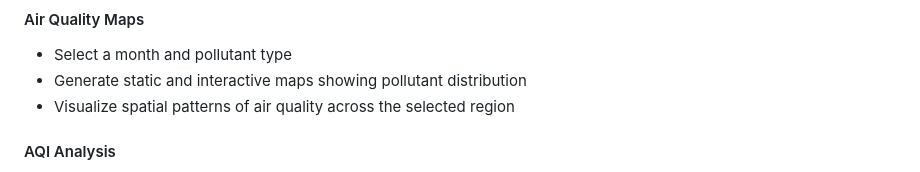
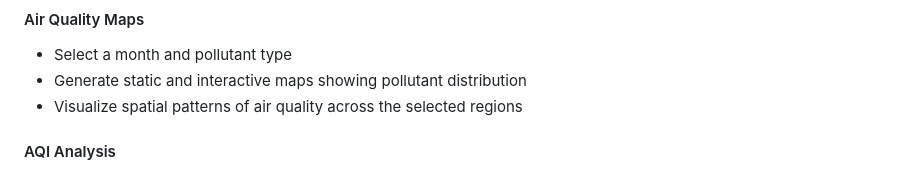
Before and after one commit to arshad-muhammad/AirMap, a Markdown page: README.md, the part around the change. Rendered like a GitHub page.

Commit message:
Initial commit on dev branch

```diff
--- a/README.md
+++ b/README.md
@@ -197,7 +197,7 @@ The Streamlit app has several pages accessible from the sidebar:
 #### Air Quality Maps
 - Select a month and pollutant type
 - Generate static and interactive maps showing pollutant distribution
-- Visualize spatial patterns of air quality across the selected region
+- Visualize spatial patterns of air quality across the selected regions
 
 #### AQI Analysis
 - View calculated Air Quality Index for selected time periods
```
